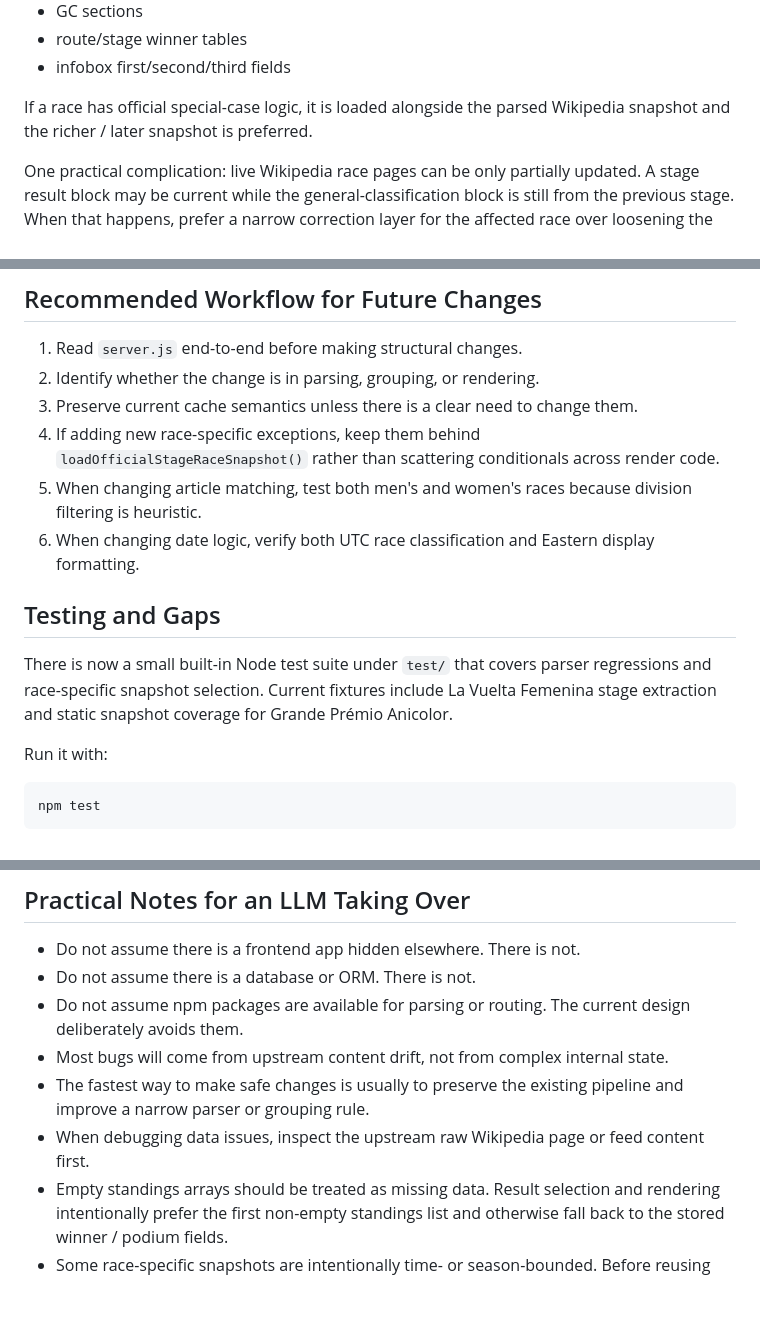
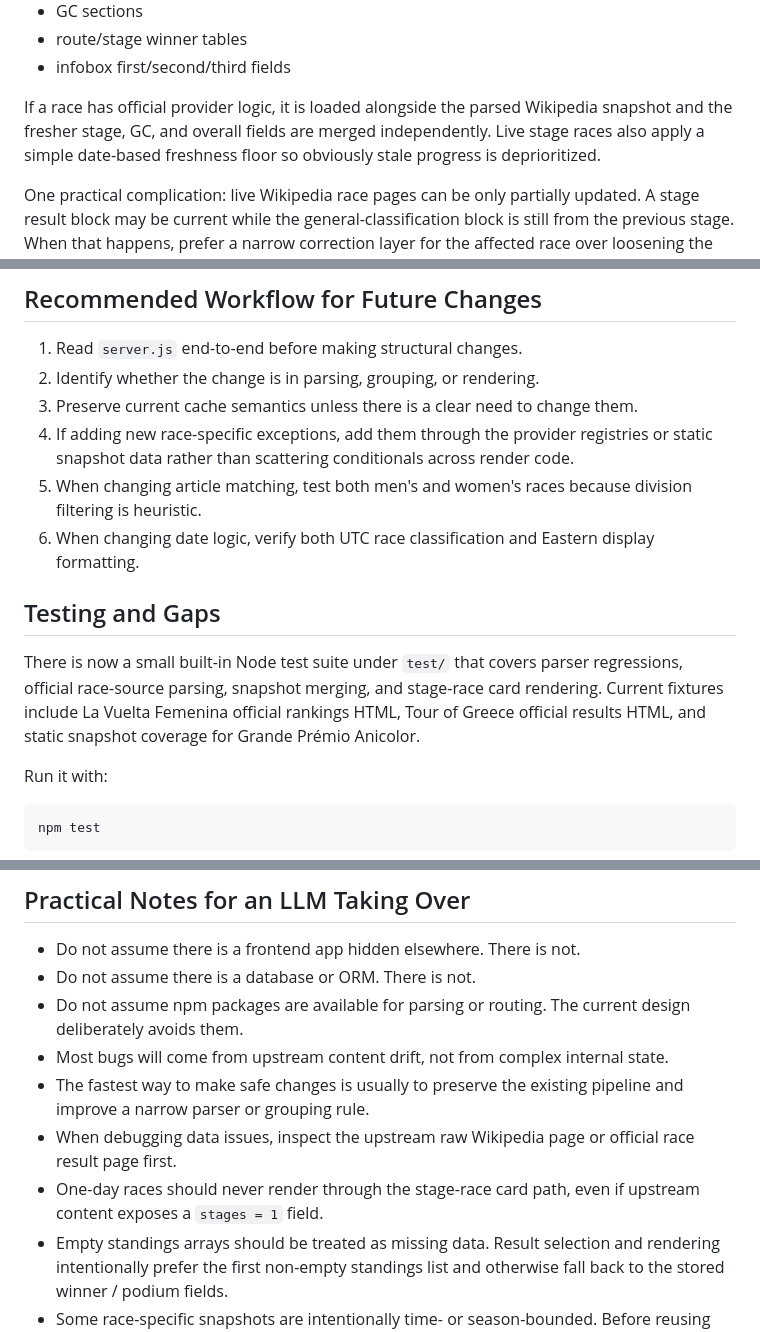
Before and after one commit to streamrD/ProCyclingResults, a Markdown page: README.md, 3 parts joined by grey strips. Rendered like a GitHub page; blank space fills up the shorter version.

```diff
--- a/README.md
+++ b/README.md
@@ -294,7 +300,7 @@ It does this from Wikipedia race pages when possible by parsing:
 - route/stage winner tables
 - infobox first/second/third fields
 
-If a race has official special-case logic, it is loaded alongside the parsed Wikipedia snapshot and the richer / later snapshot is preferred.
+If a race has official provider logic, it is loaded alongside the parsed Wikipedia snapshot and the fresher stage, GC, and overall fields are merged independently. Live stage races also apply a simple date-based freshness floor so obviously stale progress is deprioritized.
 
 One practical complication: live Wikipedia race pages can be only partially updated. A stage result block may be current while the general-classification block is still from the previous stage. When that happens, prefer a narrow correction layer for the affected race over loosening the global parser in a way that could degrade other races.
 
@@ -513,13 +520,13 @@ Current API is simple because the UI and API share the same aggregated payload.
 1. Read `server.js` end-to-end before making structural changes.
 2. Identify whether the change is in parsing, grouping, or rendering.
 3. Preserve current cache semantics unless there is a clear need to change them.
-4. If adding new race-specific exceptions, keep them behind `loadOfficialStageRaceSnapshot()` rather than scattering conditionals across render code.
+4. If adding new race-specific exceptions, add them through the provider registries or static snapshot data rather than scattering conditionals across render code.
 5. When changing article matching, test both men's and women's races because division filtering is heuristic.
 6. When changing date logic, verify both UTC race classification and Eastern display formatting.
 
 ## Testing and Gaps
 
-There is now a small built-in Node test suite under `test/` that covers parser regressions and race-specific snapshot selection. Current fixtures include La Vuelta Femenina stage extraction and static snapshot coverage for Grande Prémio Anicolor.
+There is now a small built-in Node test suite under `test/` that covers parser regressions, official race-source parsing, snapshot merging, and stage-race card rendering. Current fixtures include La Vuelta Femenina official rankings HTML, Tour of Greece official results HTML, and static snapshot coverage for Grande Prémio Anicolor.
 
 Run it with:
 
@@ -562,7 +570,8 @@ If another agent is taking over development, these are strong candidates:
 - Do not assume npm packages are available for parsing or routing. The current design deliberately avoids them.
 - Most bugs will come from upstream content drift, not from complex internal state.
 - The fastest way to make safe changes is usually to preserve the existing pipeline and improve a narrow parser or grouping rule.
-- When debugging data issues, inspect the upstream raw Wikipedia page or feed content first.
+- When debugging data issues, inspect the upstream raw Wikipedia page or official race result page first.
+- One-day races should never render through the stage-race card path, even if upstream content exposes a `stages = 1` field.
 - Empty standings arrays should be treated as missing data. Result selection and rendering intentionally prefer the first non-empty standings list and otherwise fall back to the stored winner / podium fields.
 - Some race-specific snapshots are intentionally time- or season-bounded. Before reusing them for a new edition, confirm that the page title, race year, and live window checks still match the current calendar.
 - When adding exceptions for a race, prefer a contained special-case function over weakening global heuristics.
```
Also changed, not shown: other parts of README.md (+14 -6 lines).
